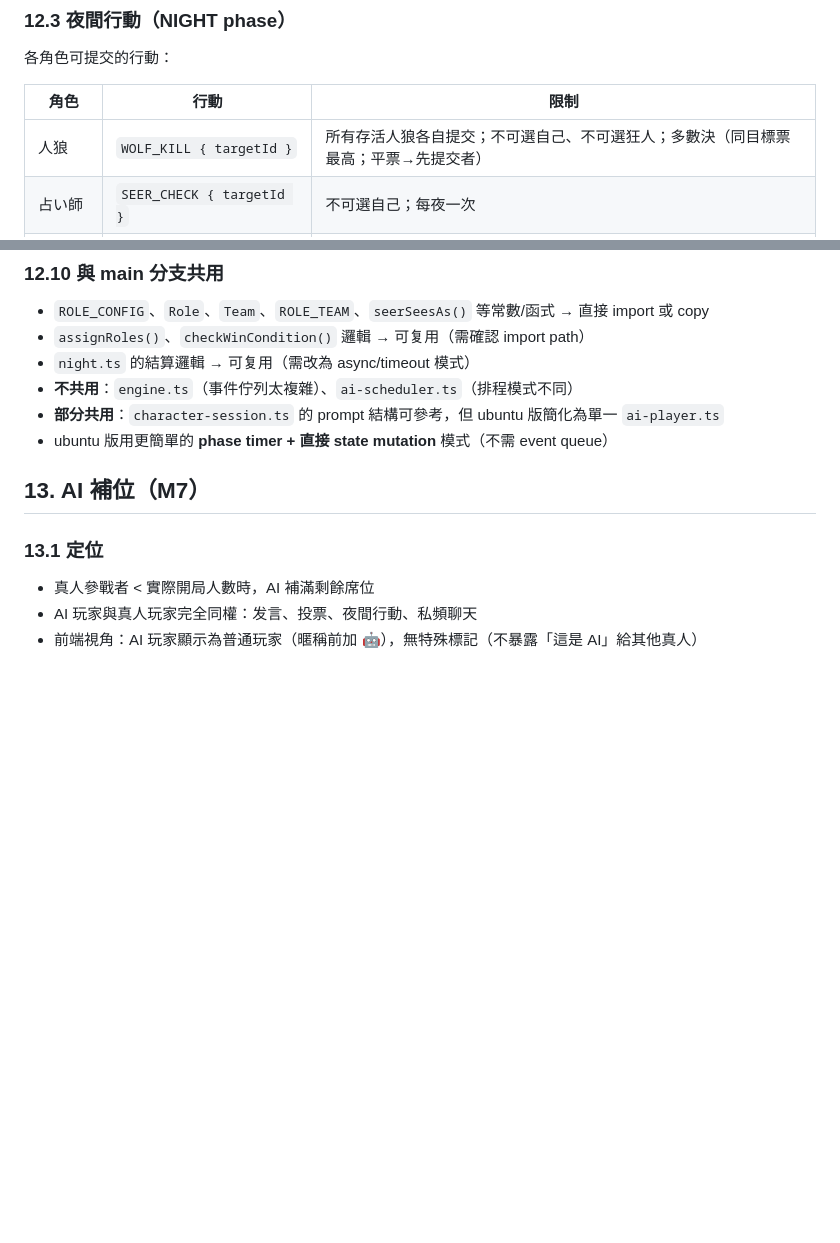
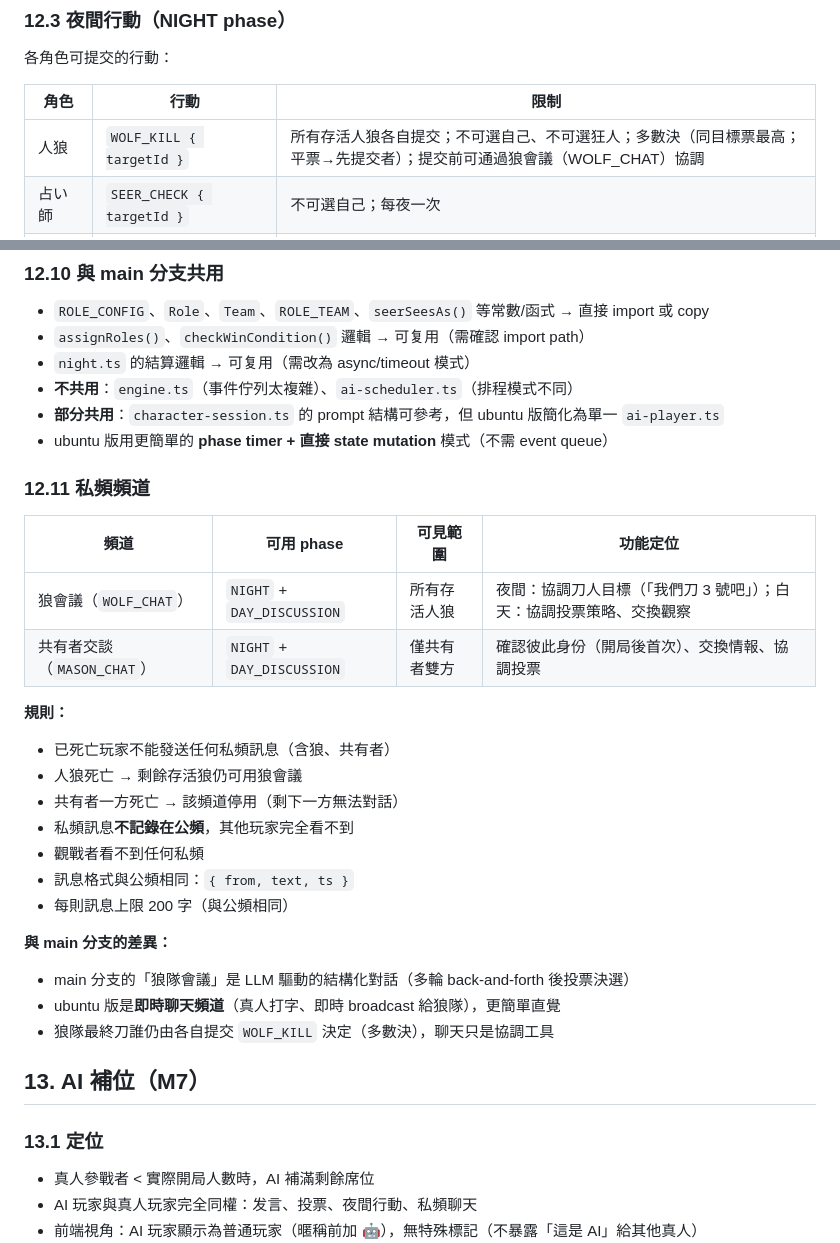
Before and after one commit to mille22554/WolfGame, a Markdown page: docs/ubuntu-spec.md, 2 parts joined by grey strips. Rendered like a GitHub page; blank space fills up the shorter version.

Commit message:
docs: spec §12.11 私頻頻道（狼會議 + 共有者交談）
- 明確可用時間窗：NIGHT + DAY_DISCUSSION
- 狼會議：協調刀人/投票策略（即時聊天，非 main 的 LLM 結構化對話）
- 共有者交談：確認身份/交換情報；一方死亡→頻道停用
- 死亡玩家不能發私頻；觀戰者看不到
- §12.3 狼行動欄補充「提交前可通過狼會議協調」

```diff
--- a/docs/ubuntu-spec.md
+++ b/docs/ubuntu-spec.md
@@ -235,7 +235,7 @@ LOBBY ──(START_GAME)──► ROLE_REVEAL ──(10s)──► NIGHT
 
 | 角色 | 行動 | 限制 |
 |---|---|---|
-| 人狼 | `WOLF_KILL { targetId }` | 所有存活人狼各自提交；不可選自己、不可選狂人；多數決（同目標票最高；平票→先提交者） |
+| 人狼 | `WOLF_KILL { targetId }` | 所有存活人狼各自提交；不可選自己、不可選狂人；多數決（同目標票最高；平票→先提交者）；提交前可通過狼會議（WOLF_CHAT）協調 |
 | 占い師 | `SEER_CHECK { targetId }` | 不可選自己；每夜一次 |
 | 守衛 | `GUARD_PROTECT { targetId }` | Day1 不可；不可自護（自護→隨機護他人）；可連續護同一人 |
 | 霊能者 | 無（被動） | 黎明自動收到昨日票死者身分 |
@@ -329,6 +329,27 @@ LOBBY ──(START_GAME)──► ROLE_REVEAL ──(10s)──► NIGHT
 - **不共用**：`engine.ts`（事件佇列太複雜）、`ai-scheduler.ts`（排程模式不同）
 - **部分共用**：`character-session.ts` 的 prompt 結構可參考，但 ubuntu 版簡化為單一 `ai-player.ts`
 - ubuntu 版用更簡單的 **phase timer + 直接 state mutation** 模式（不需 event queue）
+
+### 12.11 私頻頻道
+
+| 頻道 | 可用 phase | 可見範圍 | 功能定位 |
+|---|---|---|---|
+| 狼會議（`WOLF_CHAT`） | `NIGHT` + `DAY_DISCUSSION` | 所有存活人狼 | 夜間：協調刀人目標（「我們刀 3 號吧」）；白天：協調投票策略、交換觀察 |
+| 共有者交談（`MASON_CHAT`） | `NIGHT` + `DAY_DISCUSSION` | 僅共有者雙方 | 確認彼此身份（開局後首次）、交換情報、協調投票 |
+
+**規則：**
+- 已死亡玩家不能發送任何私頻訊息（含狼、共有者）
+- 人狼死亡 → 剩餘存活狼仍可用狼會議
+- 共有者一方死亡 → 該頻道停用（剩下一方無法對話）
+- 私頻訊息**不記錄在公頻**，其他玩家完全看不到
+- 觀戰者看不到任何私頻
+- 訊息格式與公頻相同：`{ from, text, ts }`
+- 每則訊息上限 200 字（與公頻相同）
+
+**與 main 分支的差異：**
+- main 分支的「狼隊會議」是 LLM 驅動的結構化對話（多輪 back-and-forth 後投票決選）
+- ubuntu 版是**即時聊天頻道**（真人打字、即時 broadcast 給狼隊），更簡單直覺
+- 狼隊最終刀誰仍由各自提交 `WOLF_KILL` 決定（多數決），聊天只是協調工具
 
 ## 13. AI 補位（M7）
 
```
